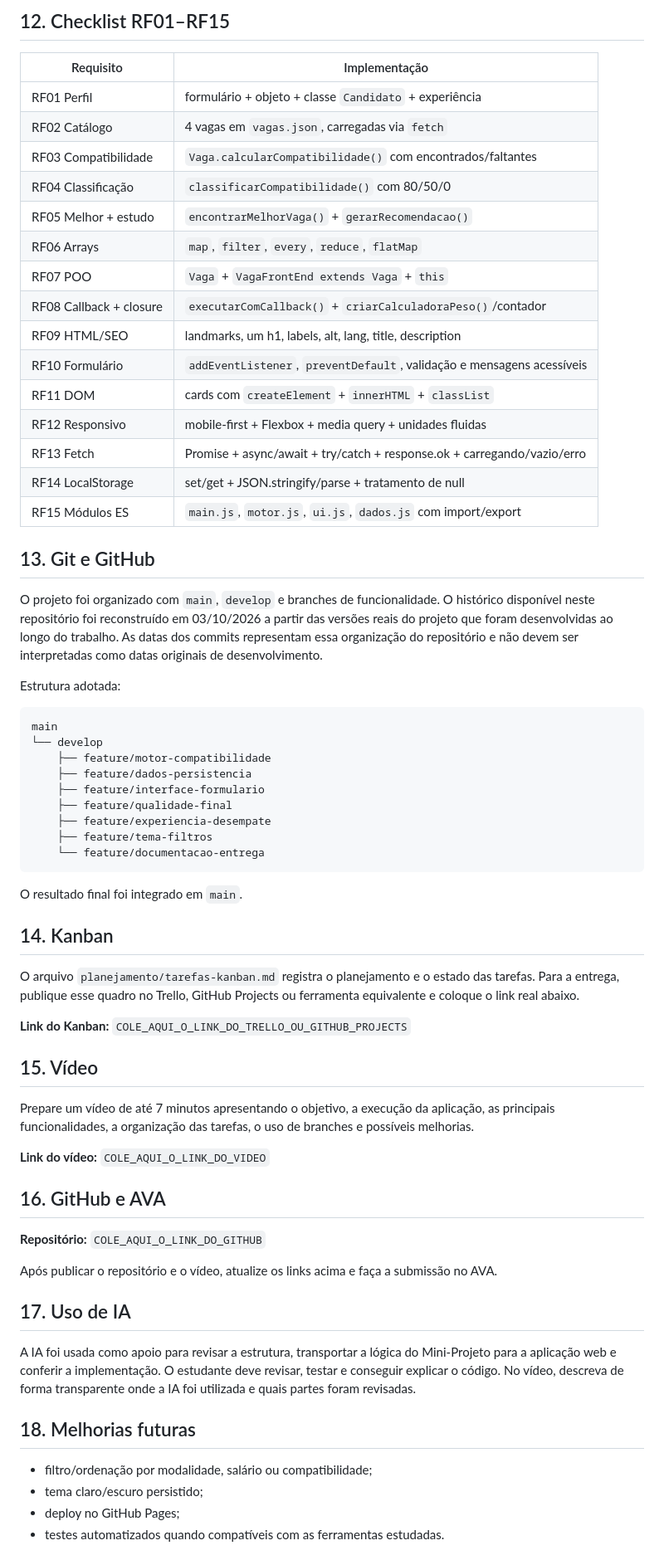
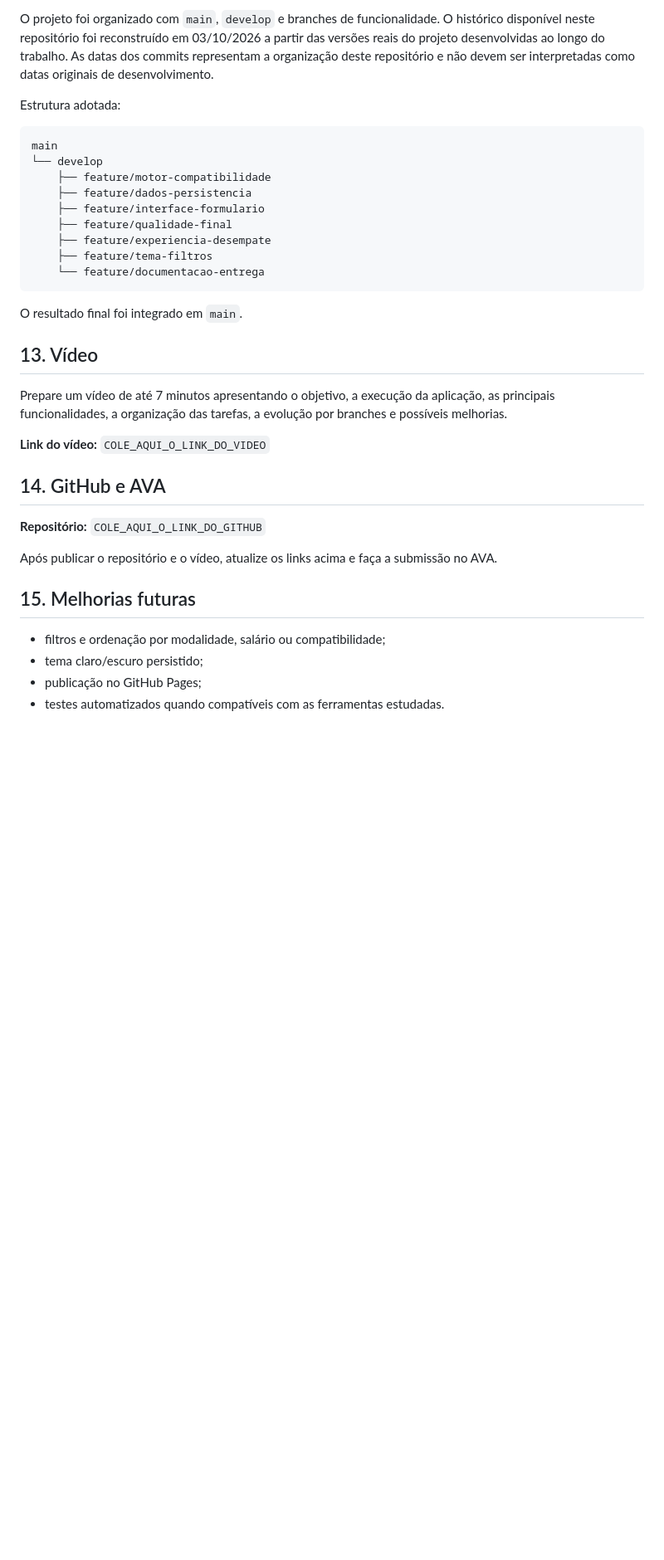
Before and after one commit to AristeuRR/skillmatch-web, a Markdown page: README.md, the part around one of its changes. Shown at 83% size. Rendered like a GitHub page; blank space fills up the shorter version.

```diff
--- a/README.md
+++ b/README.md
@@ -101,27 +136,5 @@ Extensões recomendadas: **Live Server** e, opcionalmente, uma extensão de vali
 
-## 12. Checklist RF01–RF15
-
-| Requisito | Implementação |
-|---|---|
-| RF01 Perfil | formulário + objeto + classe `Candidato` + experiência |
-| RF02 Catálogo | 4 vagas em `vagas.json`, carregadas via `fetch` |
-| RF03 Compatibilidade | `Vaga.calcularCompatibilidade()` com encontrados/faltantes |
-| RF04 Classificação | `classificarCompatibilidade()` com 80/50/0 |
-| RF05 Melhor + estudo | `encontrarMelhorVaga()` + `gerarRecomendacao()` |
-| RF06 Arrays | `map`, `filter`, `every`, `reduce`, `flatMap` |
-| RF07 POO | `Vaga` + `VagaFrontEnd extends Vaga` + `this` |
-| RF08 Callback + closure | `executarComCallback()` + `criarCalculadoraPeso()`/contador |
-| RF09 HTML/SEO | landmarks, um h1, labels, alt, lang, title, description |
-| RF10 Formulário | `addEventListener`, `preventDefault`, validação e mensagens acessíveis |
-| RF11 DOM | cards com `createElement` + `innerHTML` + `classList` |
-| RF12 Responsivo | mobile-first + Flexbox + media query + unidades fluidas |
-| RF13 Fetch | Promise + async/await + try/catch + response.ok + carregando/vazio/erro |
-| RF14 LocalStorage | set/get + JSON.stringify/parse + tratamento de null |
-| RF15 Módulos ES | `main.js`, `motor.js`, `ui.js`, `dados.js` com import/export |
-
-## 13. Git e GitHub
-
-O projeto foi organizado com `main`, `develop` e branches de funcionalidade. O histórico disponível neste repositório foi reconstruído em 03/10/2026 a partir das versões reais do projeto que foram desenvolvidas ao longo do trabalho. As datas dos commits representam essa organização do repositório e não devem ser interpretadas como datas originais de desenvolvimento.
+O projeto foi organizado com `main`, `develop` e branches de funcionalidade. O histórico disponível neste repositório foi reconstruído em 03/10/2026 a partir das versões reais do projeto desenvolvidas ao longo do trabalho. As datas dos commits representam a organização deste repositório e não devem ser interpretadas como datas originais de desenvolvimento.
 
 Estrutura adotada:
 
@@ -139,31 +152,21 @@ main
 
 O resultado final foi integrado em `main`.
 
-## 14. Kanban
+## 13. Vídeo
 
-O arquivo `planejamento/tarefas-kanban.md` registra o planejamento e o estado das tarefas. Para a entrega, publique esse quadro no Trello, GitHub Projects ou ferramenta equivalente e coloque o link real abaixo.
-
-**Link do Kanban:** `COLE_AQUI_O_LINK_DO_TRELLO_OU_GITHUB_PROJECTS`
-
-## 15. Vídeo
-
-Prepare um vídeo de até 7 minutos apresentando o objetivo, a execução da aplicação, as principais funcionalidades, a organização das tarefas, o uso de branches e possíveis melhorias.
+Prepare um vídeo de até 7 minutos apresentando o objetivo, a execução da aplicação, as principais funcionalidades, a organização das tarefas, a evolução por branches e possíveis melhorias.
 
 **Link do vídeo:** `COLE_AQUI_O_LINK_DO_VIDEO`
 
-## 16. GitHub e AVA
+## 14. GitHub e AVA
 
 **Repositório:** `COLE_AQUI_O_LINK_DO_GITHUB`
 
 Após publicar o repositório e o vídeo, atualize os links acima e faça a submissão no AVA.
 
-## 17. Uso de IA
+## 15. Melhorias futuras
 
-A IA foi usada como apoio para revisar a estrutura, transportar a lógica do Mini-Projeto para a aplicação web e conferir a implementação. O estudante deve revisar, testar e conseguir explicar o código. No vídeo, descreva de forma transparente onde a IA foi utilizada e quais partes foram revisadas.
-
-## 18. Melhorias futuras
-
-- filtro/ordenação por modalidade, salário ou compatibilidade;
+- filtros e ordenação por modalidade, salário ou compatibilidade;
 - tema claro/escuro persistido;
-- deploy no GitHub Pages;
+- publicação no GitHub Pages;
 - testes automatizados quando compatíveis com as ferramentas estudadas.
```
Also changed, not shown: other parts of README.md (+66 -46 lines), planejamento/tarefas-kanban.md (deleted, +0 -35 lines).
